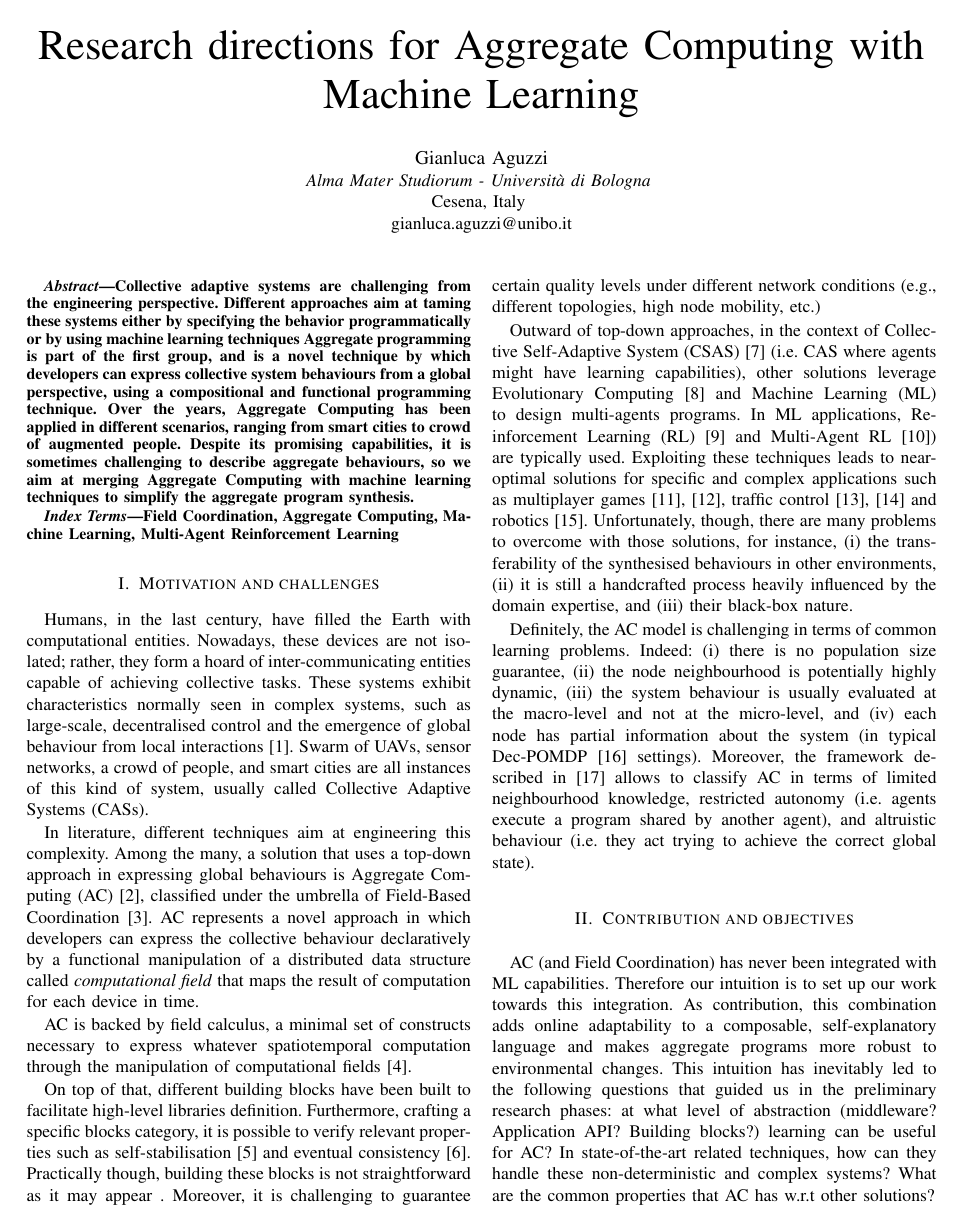
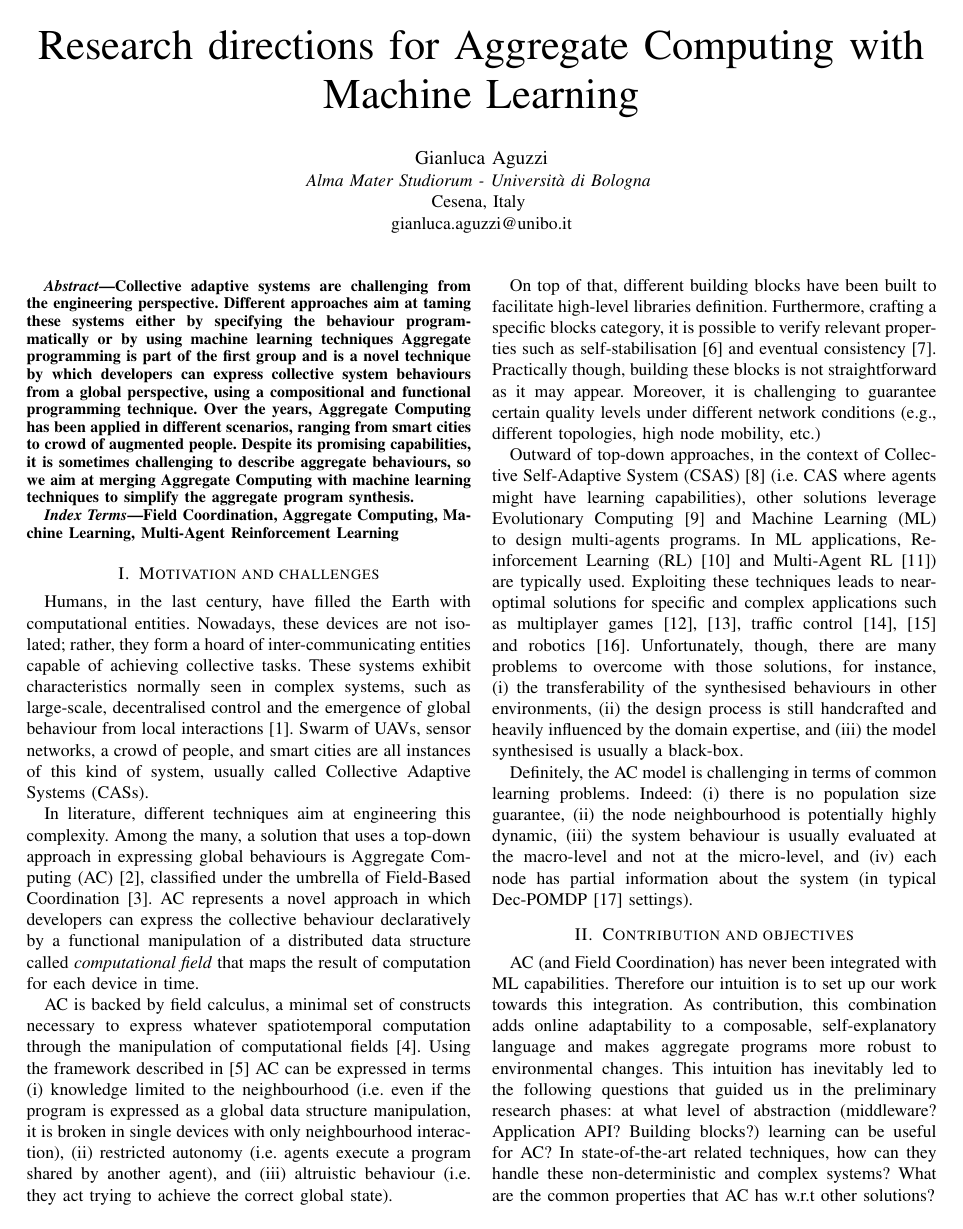
Before and after one commit to cric96/ACSOS-2021-Doctoral-Symposium, a LaTeX paper (main.tex): page 1 of 3. Compiled offline with pdfLaTeX; a missing font is replaced by an installed copy or a similar font; a LaTeX package or settings file that is missing is left out.

Commit message:
first revision pass

```diff
--- a/main.tex
+++ b/main.tex
@@ -30,10 +30,10 @@ gianluca.aguzzi@unibo.it}
 %
 %    Different techniques aim at taming these systems, either using declarative or black-box approaches (e.g. Machine Learning, Evolutionary Algorithms, etc.).
 %    Different approaches aim at taming these systems using either macro-programming or micro-programming or machine learning-based techniques.
-    Different approaches aim at taming these systems either by specifying the behavior programmatically or by using machine learning techniques
+    Different approaches aim at taming these systems either by specifying the behaviour programmatically or by using machine learning techniques
 %
 %    Among the many declarative approaches, Aggregate Computing is a novel technique by which developers can express collective system behaviours from a global perspective, using a compositional and functional programming technique.
-    Aggregate programming is part of the first group, and is a novel technique by which developers can express collective system behaviours from a global perspective, using a compositional and functional programming technique.
+    Aggregate programming is part of the first group and is a novel technique by which developers can express collective system behaviours from a global perspective, using a compositional and functional programming technique.
 %
     Over the years, Aggregate Computing has been applied in different scenarios, ranging from smart cities to crowd of augmented people.
 %
@@ -62,13 +62,19 @@ AC represents a novel approach in which developers can express the collective be
 
 AC is backed by field calculus, a minimal set of constructs necessary to express whatever spatiotemporal computation through the manipulation of computational fields~\cite{DBLP:conf/coordination/AudritoBDV18}.
 %
+Using the framework described in~\cite{DAngelo2019} AC can be expressed in terms
+\begin{enumerate*}[label=(\roman*)]
+    \item knowledge limited to the neighbourhood  (i.e. even if the program is expressed as a global data structure manipulation, it is broken in single devices with only neighbourhood interaction),
+    \item restricted autonomy (i.e. agents execute a program shared by another agent), and
+    \item altruistic behaviour (i.e. they act trying to achieve the correct global state).
+\end{enumerate*}
 
 %
 On top of that, different building blocks have been built to facilitate high-level libraries definition.
 %
 Furthermore, crafting a specific blocks category, it is possible to verify relevant properties such as self-stabilisation~\cite{DBLP:conf/coordination/ViroliD14} and eventual consistency~\cite{DBLP:conf/saso/BealVPD16}.
 %
-Practically though, building these blocks is not straightforward as it may appear .
+Practically though, building these blocks is not straightforward as it may appear.
 %
 Moreover, it is challenging to guarantee certain quality levels under different network conditions (e.g., different topologies, high node mobility, etc.)
 
@@ -81,8 +87,8 @@ Exploiting these techniques leads to near-optimal solutions for specific and com
 Unfortunately, though, there are many problems to overcome with those solutions, for instance,
 \begin{enumerate*}[label=(\roman*)]
     \item the transferability of the synthesised behaviours in other environments,
-    \item it is still a handcrafted process heavily influenced by the domain expertise, and
-    \item their black-box nature.
+    \item the design process is still handcrafted and heavily influenced by the domain expertise, and
+    \item the model synthesised is usually a black-box.
 \end{enumerate*}
 
 Definitely, the AC model is challenging in terms of common learning problems. Indeed:
@@ -92,7 +98,7 @@ Definitely, the AC model is challenging in terms of common learning problems. In
 \item the system behaviour is usually evaluated at the macro-level and not at the micro-level, and
 \item each node has partial information about the system (in typical Dec-POMDP~\cite{DBLP:conf/uai/BernsteinZI00} settings).
 \end{enumerate*}
-Moreover, the framework described in~\cite{DAngelo2019} allows to classify AC in terms of limited neighbourhood knowledge, restricted autonomy (i.e. agents execute a program shared by another agent), and altruistic behaviour (i.e. they act trying to achieve the correct global state).
+%Moreover, the framework described in~\cite{DAngelo2019} allows to classify AC in terms of limited neighbourhood knowledge, restricted autonomy (i.e. agents execute a program shared by another agent), and altruistic behaviour (i.e. they act trying to achieve the correct global state).
 \section{Contribution and objectives}
 AC (and Field Coordination) has never been integrated with ML capabilities.
 %
```
Also changed, not shown: main.tex (4 more changed lines).
